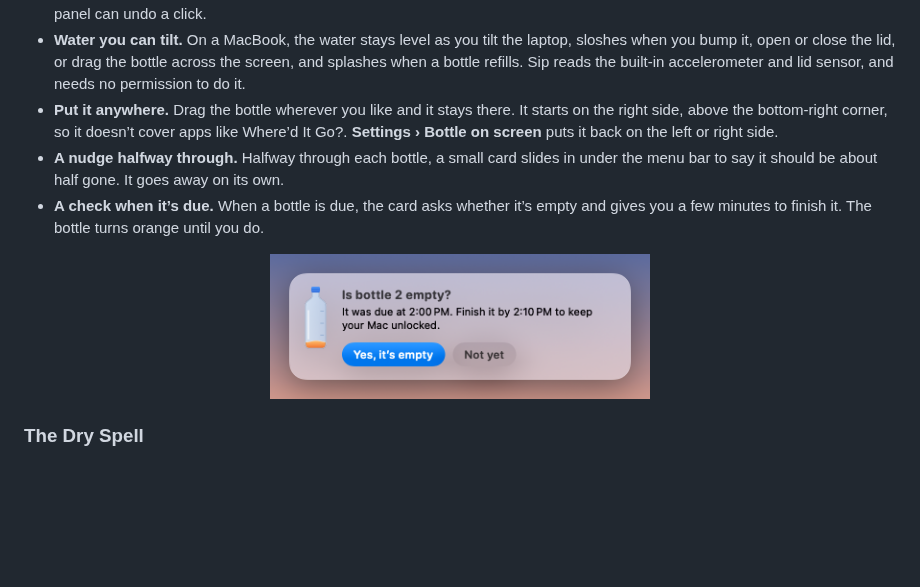
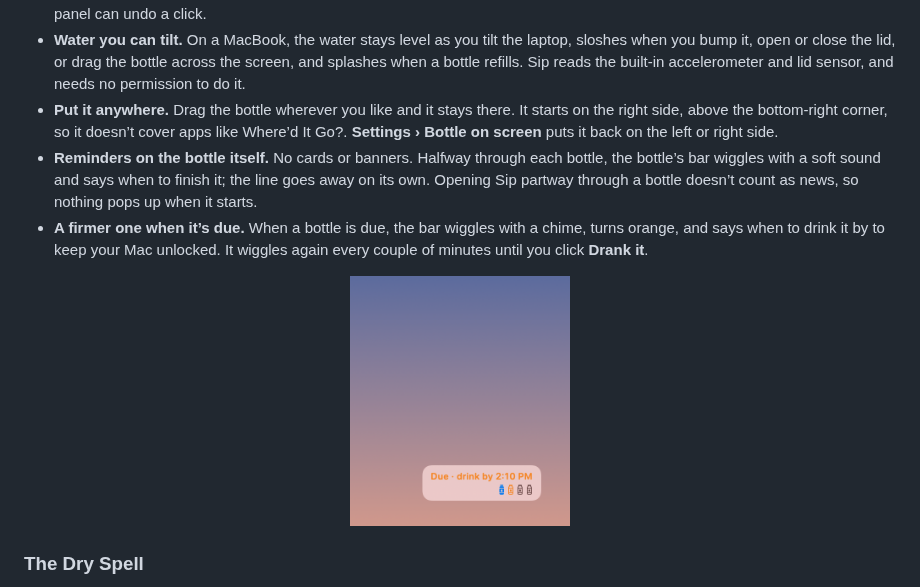
Before and after one commit to deepujain/sip, a Markdown page: README.md, the part around the change. Drawn GitHub-style; pictures changed too: docs/images/nudge.png; blank space fills up the shorter version.

Commit message:
Show reminders on the bottle's bar with a wiggle and a sound, instead of a card under the menu bar

```diff
--- a/README.md
+++ b/README.md
@@ -43,11 +43,11 @@ You know you should drink more water. You fill your bottle in the morning, and a
 - **The bottle fills with your day.** Sip can’t see your real bottle, so it doesn’t guess. When you empty yours, hover over the bottle on screen and click **Drank it**. The water rises by one bottle toward today’s goal (with four bottles, each one fills it a quarter). Only the bottle stays on screen. Hover over it to see which bottle you’re on, when to finish it, and today’s total. Ten seconds after you stop hovering, the bottle tucks away into a small row of bottles; hover over the row to bring it back. The menu bar panel can undo a click.
 - **Water you can tilt.** On a MacBook, the water stays level as you tilt the laptop, sloshes when you bump it, open or close the lid, or drag the bottle across the screen, and splashes when a bottle refills. Sip reads the built-in accelerometer and lid sensor, and needs no permission to do it.
 - **Put it anywhere.** Drag the bottle wherever you like and it stays there. It starts on the right side, above the bottom-right corner, so it doesn’t cover apps like Where’d It Go?. **Settings › Bottle on screen** puts it back on the left or right side.
-- **A nudge halfway through.** Halfway through each bottle, a small card slides in under the menu bar to say it should be about half gone. It goes away on its own.
-- **A check when it’s due.** When a bottle is due, the card asks whether it’s empty and gives you a few minutes to finish it. The bottle turns orange until you do.
+- **Reminders on the bottle itself.** No cards or banners. Halfway through each bottle, the bottle’s bar wiggles with a soft sound and says when to finish it; the line goes away on its own. Opening Sip partway through a bottle doesn’t count as news, so nothing pops up when it starts.
+- **A firmer one when it’s due.** When a bottle is due, the bar wiggles with a chime, turns orange, and says when to drink it by to keep your Mac unlocked. It wiggles again every couple of minutes until you click **Drank it**.
 
 <p align="center">
-  <img src="docs/images/nudge.png" width="380" alt="A card under the menu bar asking “Is bottle 2 empty?”, saying it was due at 2:00 PM and to finish it by 2:10 PM to keep the Mac unlocked, with “Yes, it’s empty” and “Not yet” buttons">
+  <img src="docs/images/nudge.png" width="220" alt="The bottle tucked away into its bar, which reads “Due · drink by 2:10 PM” in orange above a row of four small bottles">
 </p>
 
 ### The Dry Spell
```
Also changed, not shown: 7 other files.
